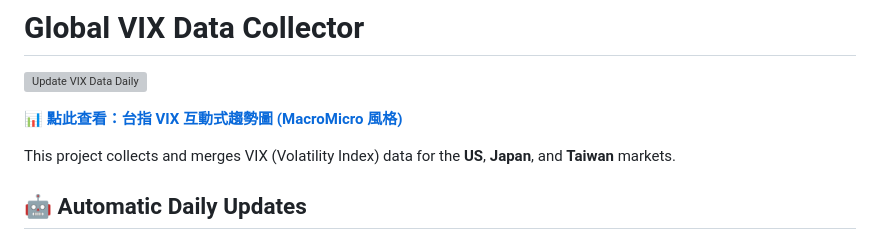
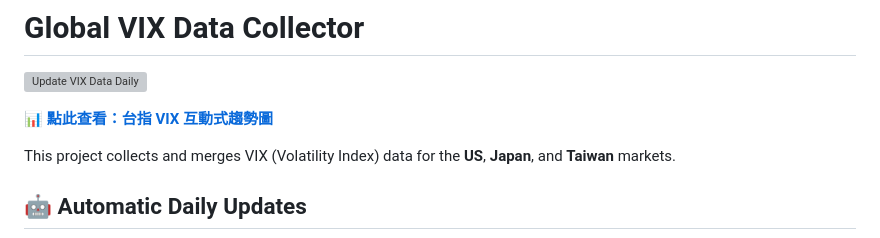
Before and after one commit to wenchiehlee-money/VIX, a Markdown page: README.md, the part around the change. Rendered like a GitHub page; grey boxes are pictures that could not be loaded.

Commit message:
docs: remove MacroMicro style mention in README

```diff
--- a/README.md
+++ b/README.md
@@ -2,7 +2,7 @@
 
 ![Update VIX Data Daily](https://github.com/wenchiehlee-money/VIX/actions/workflows/update-vix-data.yml/badge.svg)
 
-📊 **[點此查看：台指 VIX 互動式趨勢圖 (MacroMicro 風格)](https://wenchiehlee-money.github.io/VIX/)**
+📊 **[點此查看：台指 VIX 互動式趨勢圖](https://wenchiehlee-money.github.io/VIX/)**
 
 This project collects and merges VIX (Volatility Index) data for the **US**, **Japan**, and **Taiwan** markets.
 
```
